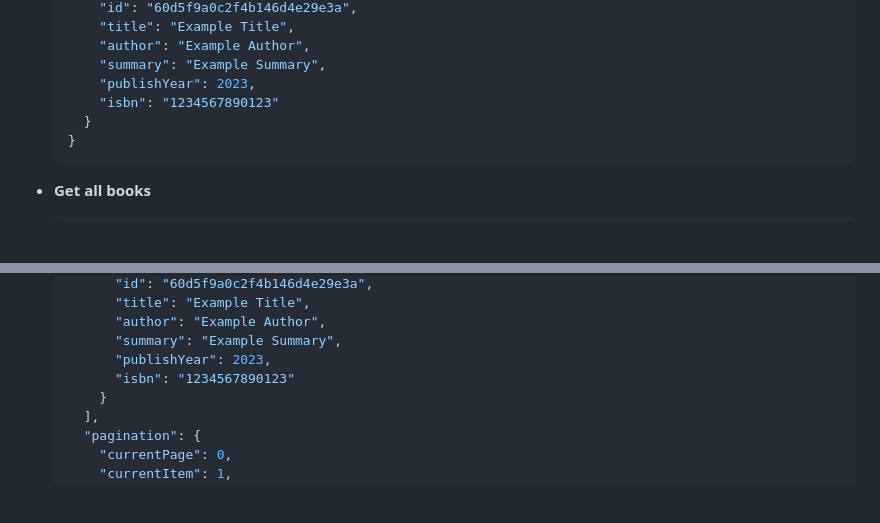
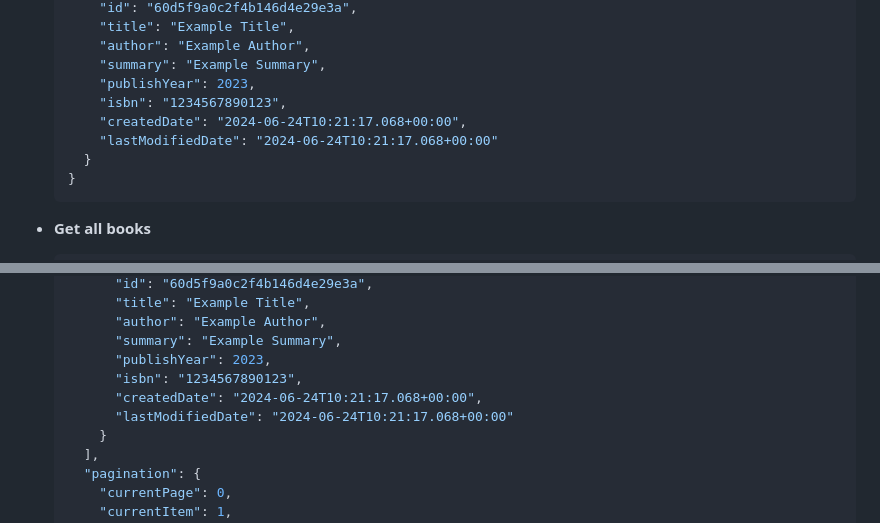
Before and after one commit to AtulSingh11-0/Book-Store-App, a Markdown page: Readme.md, 2 parts joined by grey strips. Drawn GitHub-style; blank space fills up the shorter version.

````diff
--- a/Readme.md
+++ b/Readme.md
@@ -169,7 +171,9 @@ Once the application is running, you can interact with the API using tools like
         "author": "Example Author",
         "summary": "Example Summary",
         "publishYear": 2023,
-        "isbn": "1234567890123"
+        "isbn": "1234567890123",
+        "createdDate": "2024-06-24T10:21:17.068+00:00",
+        "lastModifiedDate": "2024-06-24T10:21:17.068+00:00"
       }
     }
     ```
@@ -233,7 +241,9 @@ Once the application is running, you can interact with the API using tools like
           "author": "Example Author",
           "summary": "Example Summary",
           "publishYear": 2023,
-          "isbn": "1234567890123"
+          "isbn": "1234567890123",
+          "createdDate": "2024-06-24T10:21:17.068+00:00",
+          "lastModifiedDate": "2024-06-24T10:21:17.068+00:00"
         }
       ],
       "pagination": {
````
Also changed, not shown: other parts of Readme.md (+14 -6 lines).
